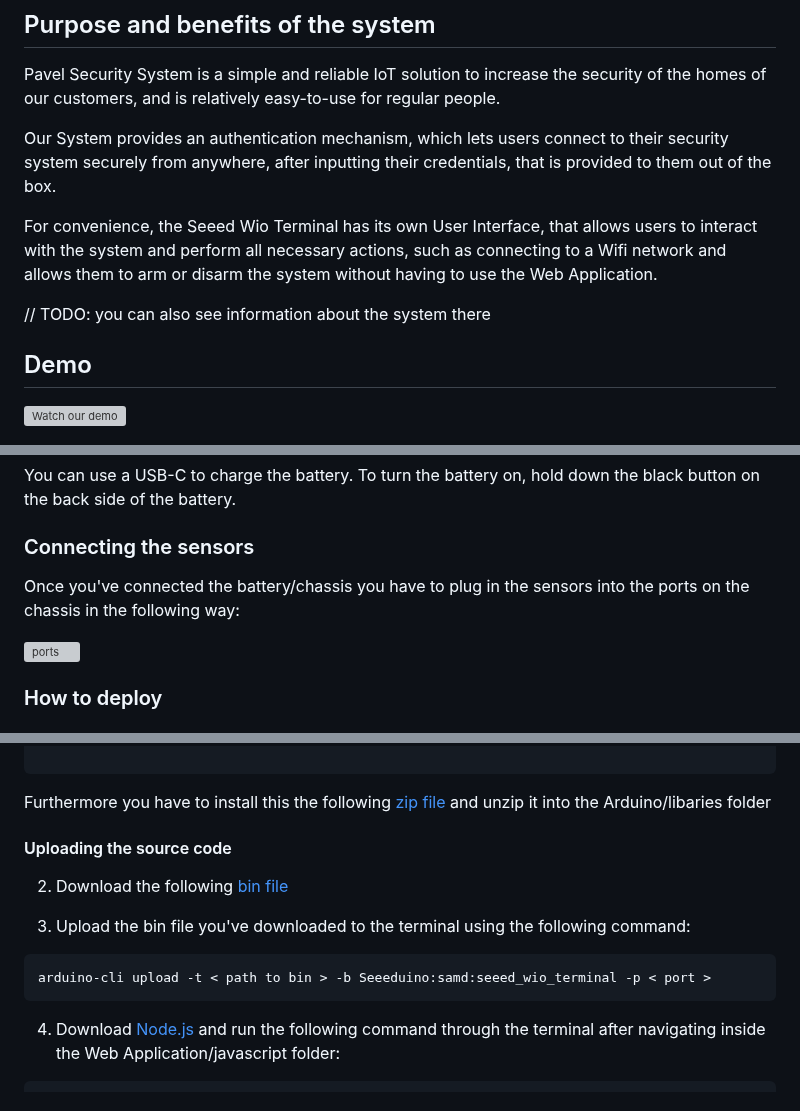
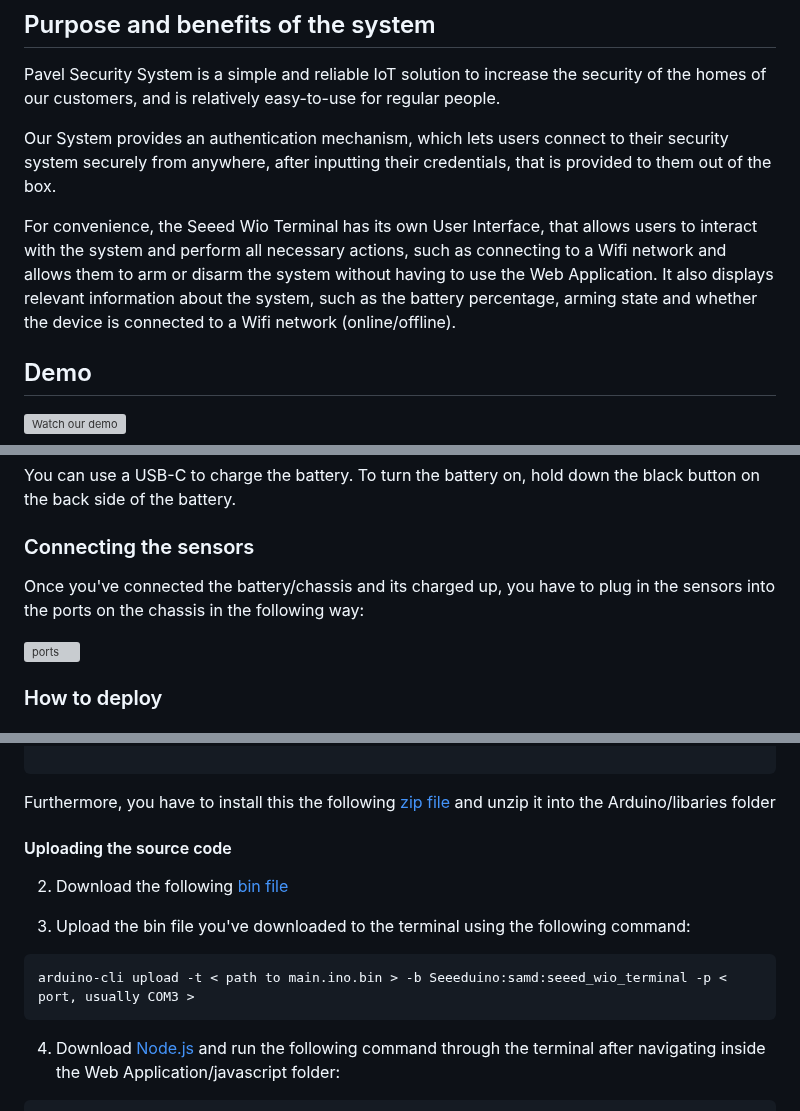
Before and after one commit to paveldej/Security-System, a Markdown page: README.md, 3 parts joined by grey strips. Drawn GitHub-style; grey boxes are pictures that could not be loaded.

Commit message:
#37 Add path to main.ino.wioterminal.bin

```diff
--- a/README.md
+++ b/README.md
@@ -30,9 +30,7 @@ Pavel Security System is a simple and reliable IoT solution to increase the secu
 
 Our System provides an authentication mechanism, which lets users connect to their security system securely from anywhere, after inputting their credentials, that is provided to them out of the box.
 
-For convenience, the Seeed Wio Terminal has its own User Interface, that allows users to interact with the system and perform all necessary actions, such as connecting to a Wifi network and allows them to arm or disarm the system without having to use the Web Application.
-
-// TODO: you can also see information about the system there
+For convenience, the Seeed Wio Terminal has its own User Interface, that allows users to interact with the system and perform all necessary actions, such as connecting to a Wifi network and allows them to arm or disarm the system without having to use the Web Application. It also displays relevant information about the system, such as the battery percentage, arming state and whether the device is connected to a Wifi network (online/offline).
 
 ## Demo
 [![Watch our demo](https://img.youtube.com/vi/8d7tswTK1HU/0.jpg)](https://www.youtube.com/watch?v=8d7tswTK1HU)
@@ -64,7 +62,7 @@ You can use a USB-C to charge the battery. To turn the battery on, hold down the
 
 ### Connecting the sensors
 
-Once you've connected the battery/chassis you have to plug in the sensors into the ports on the chassis in the following way:
+Once you've connected the battery/chassis and its charged up, you have to plug in the sensors into the ports on the chassis in the following way:
 
 ![ports](docs/ports.jpg)
 
@@ -90,7 +88,7 @@ arduino-cli lib install "Time@1.6.1"
 
 </code></pre>
 
-Furthermore you have to install this the following [zip file](https://github.com/Seeed-Studio/Grove_Chainable_RGB_LED/archive/refs/heads/master.zip) and unzip it into the Arduino/libaries folder
+Furthermore, you have to install this the following [zip file](https://github.com/Seeed-Studio/Grove_Chainable_RGB_LED/archive/refs/heads/master.zip) and unzip it into the Arduino/libaries folder
 
 
 #### Uploading the source code
@@ -99,6 +97,6 @@ Furthermore you have to install this the following [zip file](https://github.com
 
 3. Upload the bin file you've downloaded to the terminal using the following command:
-<pre><code>arduino-cli upload -t < path to bin > -b Seeeduino:samd:seeed_wio_terminal -p < port > </code></pre>
+<pre><code>arduino-cli upload -t < path to main.ino.bin > -b Seeeduino:samd:seeed_wio_terminal -p < port, usually COM3 > </code></pre>
 
 
 4. Download [Node.js](https://nodejs.org/en/download) and run the following command through the terminal after navigating inside the Web Application/javascript folder:
```
Also changed, not shown: other parts of README.md (+2 -2 lines).
